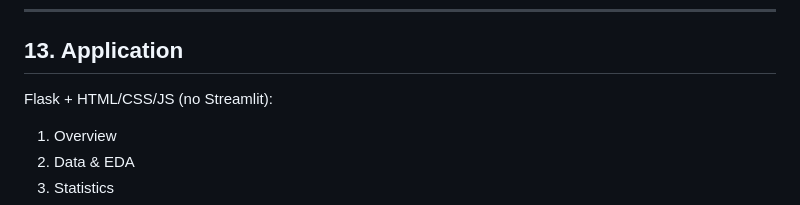
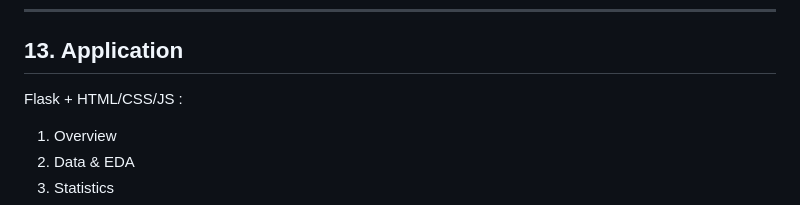
Before and after one commit to ramyasjoshi2005/E-commerce-order-return-prediction-and-customer-analytics, a Markdown page: README.md, the part around the change. GitHub-like rendering.

```diff
--- a/README.md
+++ b/README.md
@@ -186,7 +186,7 @@ Largest mean |SHAP| on the validation sample included `number_of_products`, `pre
 
 ## 13. Application
 
-Flask + HTML/CSS/JS (no Streamlit):
+Flask + HTML/CSS/JS :
 
 1. Overview
 2. Data & EDA
```
